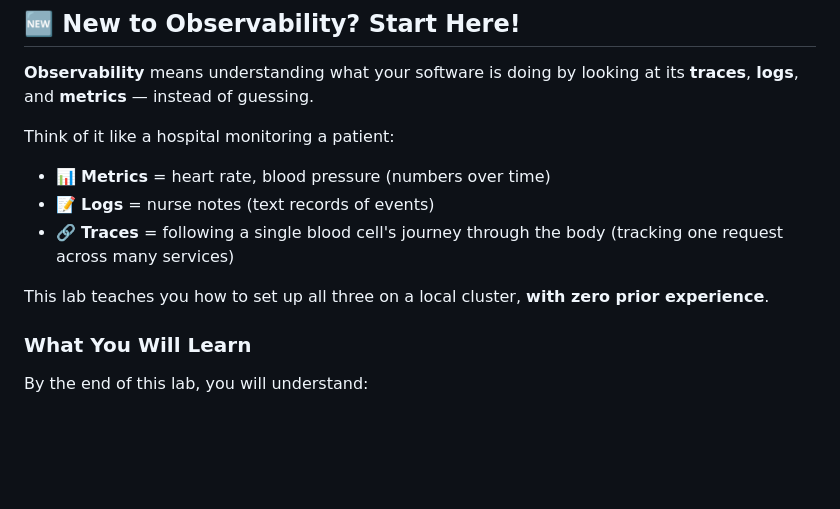
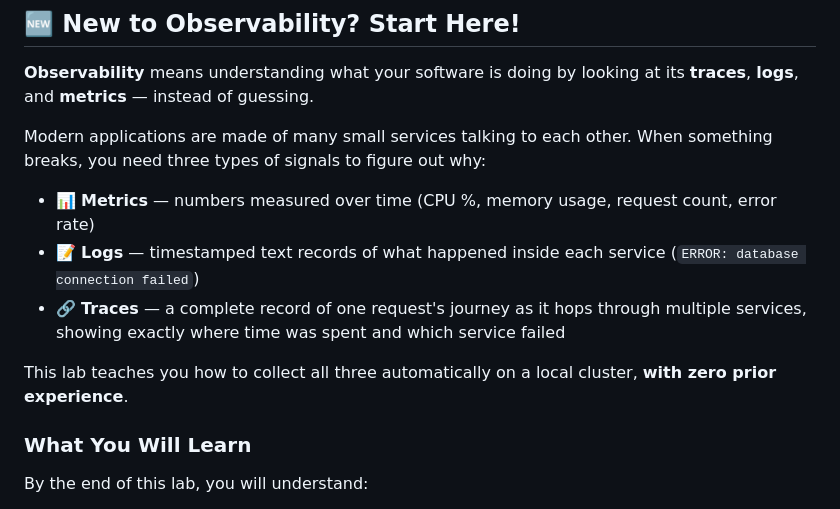
Before and after one commit to araujoajoao/DatadogK8sDeploy, a Markdown page: README.md, the part around the change. GitHub-like rendering; blank space fills up the shorter version.

Commit message:
docs: remove hospital analogy from README observability intro
Replace the hospital/patient metaphor with direct software-focused
explanations of metrics, logs, and traces. Keeps the language plain
and beginner-friendly without using analogies.

```diff
--- a/README.md
+++ b/README.md
@@ -13,12 +13,13 @@
 
 **Observability** means understanding what your software is doing by looking at its **traces**, **logs**, and **metrics** — instead of guessing.
 
-Think of it like a hospital monitoring a patient:
-- 📊 **Metrics** = heart rate, blood pressure (numbers over time)
-- 📝 **Logs** = nurse notes (text records of events)
-- 🔗 **Traces** = following a single blood cell's journey through the body (tracking one request across many services)
+Modern applications are made of many small services talking to each other. When something breaks, you need three types of signals to figure out why:
 
-This lab teaches you how to set up all three on a local cluster, **with zero prior experience**.
+- 📊 **Metrics** — numbers measured over time (CPU %, memory usage, request count, error rate)
+- 📝 **Logs** — timestamped text records of what happened inside each service (`ERROR: database connection failed`)
+- 🔗 **Traces** — a complete record of one request's journey as it hops through multiple services, showing exactly where time was spent and which service failed
+
+This lab teaches you how to collect all three automatically on a local cluster, **with zero prior experience**.
 
 ### What You Will Learn
 
```
